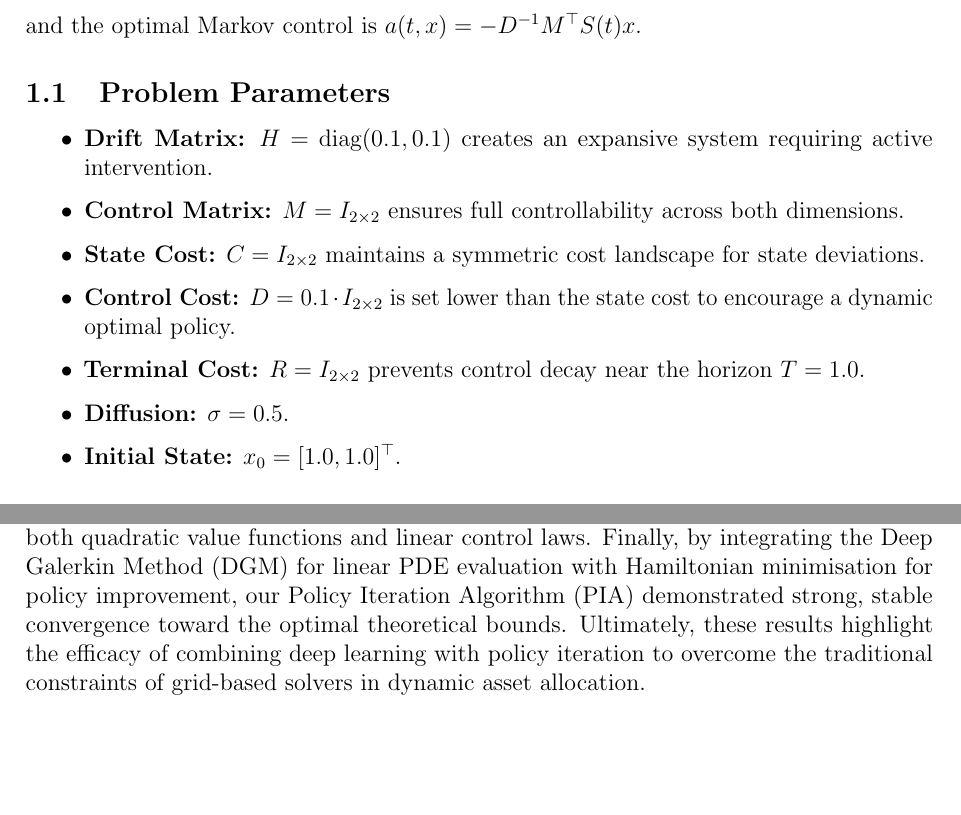
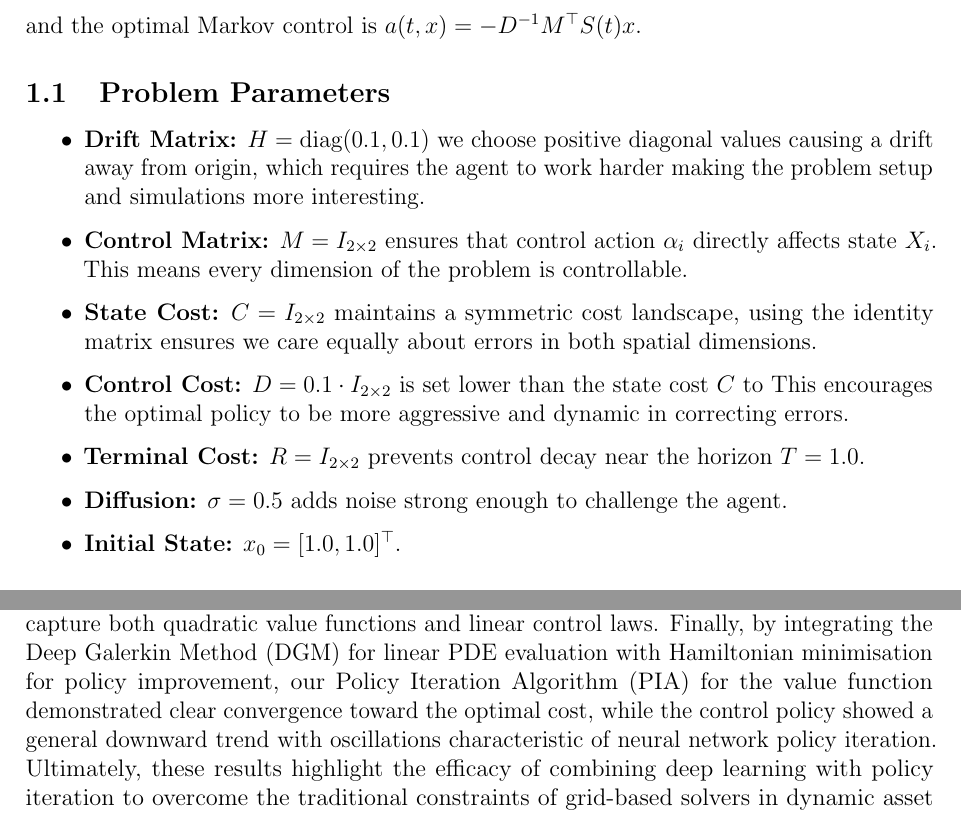
Before and after one commit to Conorgrant45/Stochastic-Control-Dynamic-Asset-Allocation, a LaTeX document (report.tex): two parts of pages 3 and 11 of 11, joined at a grey line, cut so that both start at the same text, the shorter picture padded with empty space. Compiled offline with pdfLaTeX.

Commit message:
Updates from Overleaf

```diff
--- a/report.tex
+++ b/report.tex
@@ -103,12 +103,12 @@ and the optimal Markov control is $a(t,x) = -D^{-1}M^\top S(t)x$.
 \label{subsec:params}
 
 \begin{itemize}
-\item \textbf{Drift Matrix:} $H = \text{diag}(0.1, 0.1)$ creates an expansive system requiring active intervention.
-\item \textbf{Control Matrix:} $M = I_{2 \times 2}$ ensures full controllability across both dimensions.
-\item \textbf{State Cost:} $C = I_{2 \times 2}$ maintains a symmetric cost landscape for state deviations.
-\item \textbf{Control Cost:} $D = 0.1 \cdot I_{2 \times 2}$ is set lower than the state cost to encourage a dynamic optimal policy.
+\item \textbf{Drift Matrix:} $H = \text{diag}(0.1, 0.1)$ we choose positive diagonal values causing a drift away from origin, which requires the agent to work harder making the problem setup and simulations more interesting.
+\item \textbf{Control Matrix:} $M = I_{2 \times 2}$ ensures that control action $\alpha_i$ directly affects state $X_i$. This means every dimension of the problem is controllable.
+\item \textbf{State Cost:} $C = I_{2 \times 2}$ maintains a symmetric cost landscape, using the identity matrix ensures we care equally about errors in both spatial dimensions.
+\item \textbf{Control Cost:} $D = 0.1 \cdot I_{2 \times 2}$ is set lower than the state cost $C$ to This encourages the optimal policy to be more aggressive and dynamic in correcting errors.
 \item \textbf{Terminal Cost:} $R = I_{2 \times 2}$ prevents control decay near the horizon $T = 1.0$.
-\item \textbf{Diffusion:} $\sigma = 0.5$.
+\item \textbf{Diffusion:} $\sigma = 0.5$ adds noise strong enough to challenge the agent.
 \item \textbf{Initial State:} $x_0 = [1.0, 1.0]^\top$.
 \end{itemize}
 
@@ -300,7 +300,7 @@ These two plots track the algorithm's accuracy against our exact Riccati baselin
 \section{Conclusion}
 \label{sec:conclusion}
 
-In this report, we successfully implemented and validated a deep learning-based numerical algorithm for solving stochastic control problems, using a $2 \times 2$ LQR problem as our foundational test case. We first established a rigorous mathematical benchmark by solving the analytical Riccati ODE and confirming its expected stochastic convergence via Euler-Maruyama Monte Carlo simulations. Subsequent supervised learning experiments verified that our chosen neural network architectures possessed the requisite capacity to capture both quadratic value functions and linear control laws. Finally, by integrating the Deep Galerkin Method (DGM) for linear PDE evaluation with Hamiltonian minimisation for policy improvement, our Policy Iteration Algorithm (PIA) demonstrated strong, stable convergence toward the optimal theoretical bounds. Ultimately, these results highlight the efficacy of combining deep learning with policy iteration to overcome the traditional constraints of grid-based solvers in dynamic asset allocation.
+In this report, we successfully implemented and validated a deep learning-based numerical algorithm for solving stochastic control problems, using a $2 \times 2$ LQR problem as our foundational test case. We first established a rigorous mathematical benchmark by solving the analytical Riccati ODE and confirming its expected stochastic convergence via Euler-Maruyama Monte Carlo simulations. Subsequent supervised learning experiments verified that our chosen neural network architectures possessed the requisite capacity to capture both quadratic value functions and linear control laws. Finally, by integrating the Deep Galerkin Method (DGM) for linear PDE evaluation with Hamiltonian minimisation for policy improvement, our Policy Iteration Algorithm (PIA) for the value function demonstrated clear convergence toward the optimal cost, while the control policy showed a general downward trend with oscillations characteristic of neural network policy iteration. Ultimately, these results highlight the efficacy of combining deep learning with policy iteration to overcome the traditional constraints of grid-based solvers in dynamic asset allocation.
 
 
 
```
Also changed, not shown: Value_Function_Convergence.png (added), Value_Function_Convergence1.png (added), figures/Value_Function_Convergence1.png (added), report.tex (4 more changed lines).
